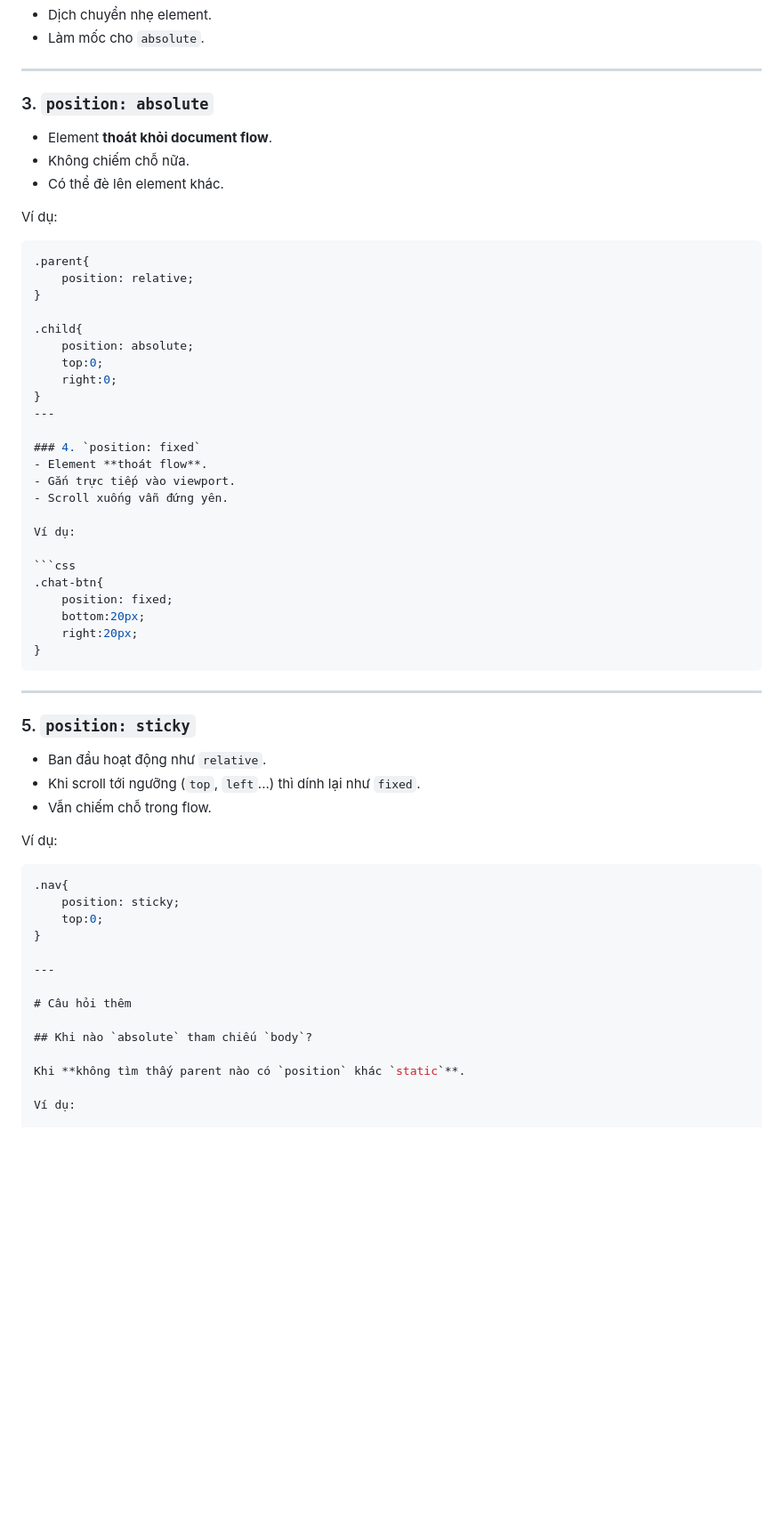
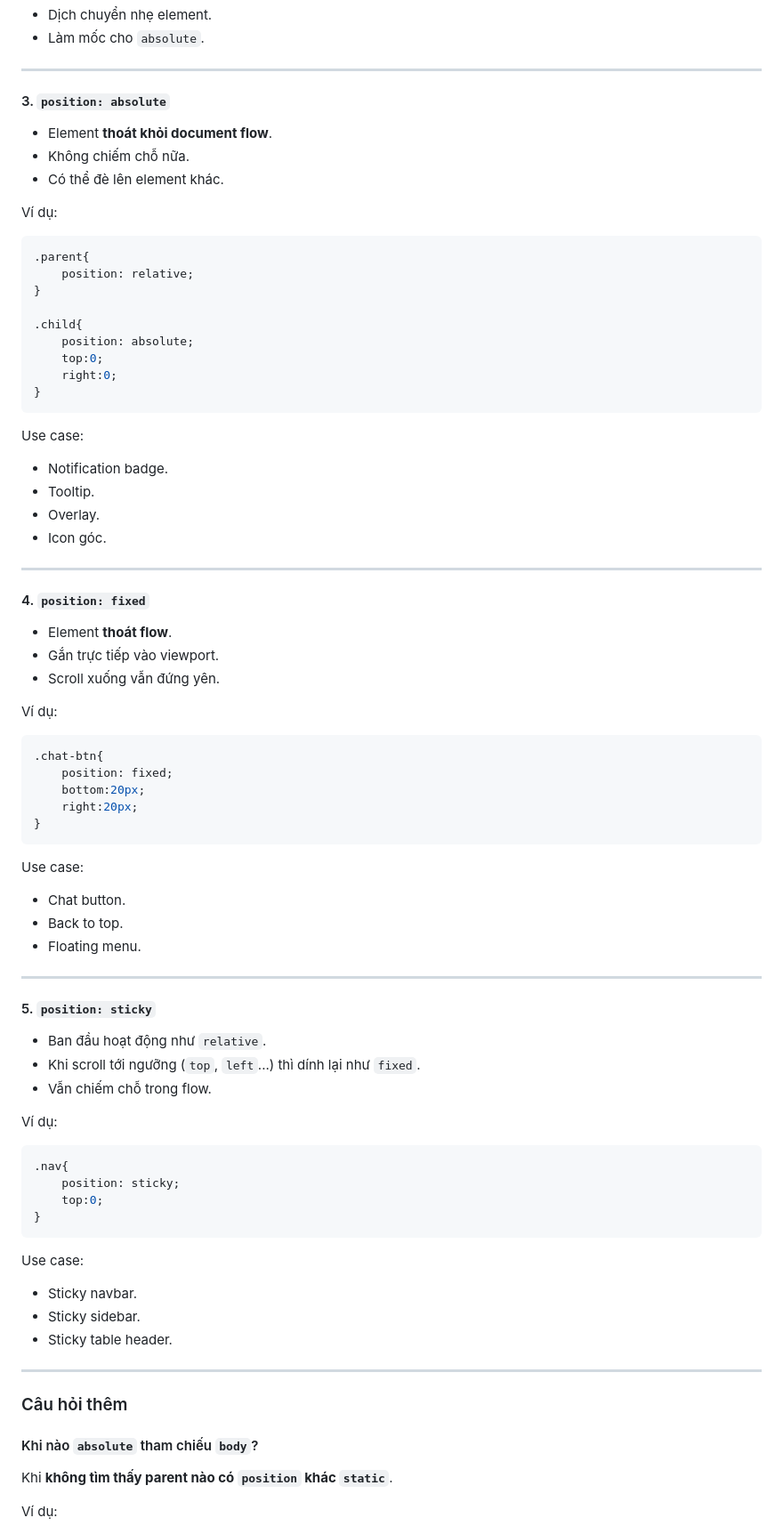
Before and after one commit to nguyenquangtuyen19042006-tech/CSE391_NguyenQuangTuyen_2451170962, a Markdown page: PBT_04/answers.md, the part around one of its changes. Shown at 89% size. Rendered like a GitHub page; blank space fills up the shorter version.

````diff
--- a/PBT_04/answers.md
+++ b/PBT_04/answers.md
@@ -53,7 +53,7 @@ Use case:
 
 ---
 
-### 3. `position: absolute`
+#### 3. `position: absolute`
 - Element **thoát khỏi document flow**.
 - Không chiếm chỗ nữa.
 - Có thể đè lên element khác.
@@ -70,9 +70,17 @@ Ví dụ:
     top:0;
     right:0;
 }
+```
+
+Use case:
+- Notification badge.
+- Tooltip.
+- Overlay.
+- Icon góc.
+
 ---
 
-### 4. `position: fixed`
+#### 4. `position: fixed`
 - Element **thoát flow**.
 - Gắn trực tiếp vào viewport.
 - Scroll xuống vẫn đứng yên.
@@ -86,9 +94,15 @@ Ví dụ:
     right:20px;
 }
 ```
+
+Use case:
+- Chat button.
+- Back to top.
+- Floating menu.
+
 ---
 
-### 5. `position: sticky`
+#### 5. `position: sticky`
 - Ban đầu hoạt động như `relative`.
 - Khi scroll tới ngưỡng (`top`, `left`...) thì dính lại như `fixed`.
 - Vẫn chiếm chỗ trong flow.
@@ -100,12 +114,18 @@ Ví dụ:
     position: sticky;
     top:0;
 }
+```
+
+Use case:
+- Sticky navbar.
+- Sticky sidebar.
+- Sticky table header.
 
 ---
 
-# Câu hỏi thêm
+### Câu hỏi thêm
 
-## Khi nào `absolute` tham chiếu `body`?
+#### Khi nào `absolute` tham chiếu `body`?
 
 Khi **không tìm thấy parent nào có `position` khác `static`**.
 
````
Also changed, not shown: other parts of PBT_04/answers.md (+107 -5 lines).
